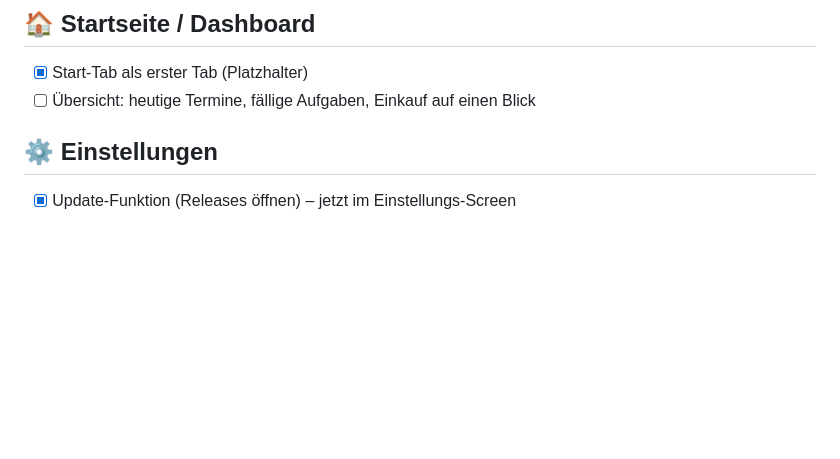
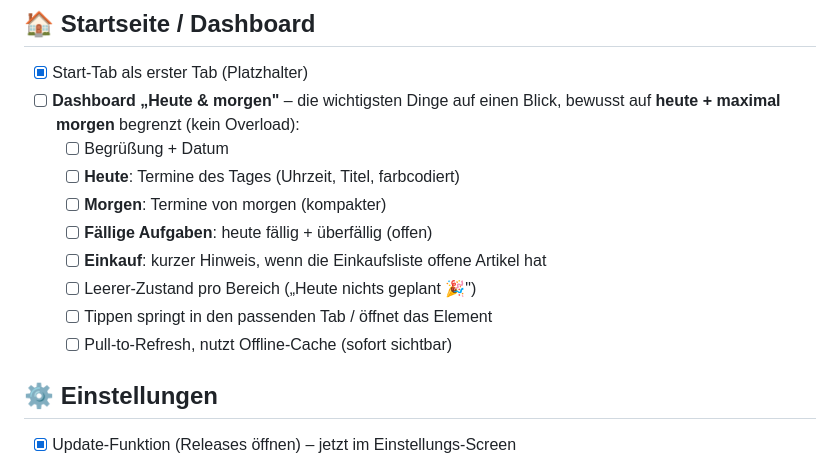
Before and after one commit to pbrockt/unser-familien-organizer, a Markdown page: ToDo.md, the part around the change. Drawn GitHub-style; blank space fills up the shorter version.

Commit message:
ToDo: Dashboard "Heute & morgen" für die Startseite spezifiziert
Bewusst begrenzt auf heute + maximal morgen: Termine heute/morgen,
fällige/überfällige Aufgaben, Einkauf-Hinweis, Leerzustände, Tippen
springt in den passenden Tab.

Co-Authored-By: Claude Opus 4.8 <noreply@anthropic.com>

```diff
--- a/ToDo.md
+++ b/ToDo.md
@@ -72,7 +72,16 @@ Stand: Juni 2026 · App: Flutter (Android, später Web)
 
 ## 🏠 Startseite / Dashboard
 - [x] Start-Tab als erster Tab (Platzhalter)
-- [ ] Übersicht: heutige Termine, fällige Aufgaben, Einkauf auf einen Blick
+- [ ] **Dashboard „Heute & morgen"** – die wichtigsten Dinge auf einen Blick,
+      bewusst auf **heute + maximal morgen** begrenzt (kein Overload):
+  - [ ] Begrüßung + Datum
+  - [ ] **Heute**: Termine des Tages (Uhrzeit, Titel, farbcodiert)
+  - [ ] **Morgen**: Termine von morgen (kompakter)
+  - [ ] **Fällige Aufgaben**: heute fällig + überfällig (offen)
+  - [ ] **Einkauf**: kurzer Hinweis, wenn die Einkaufsliste offene Artikel hat
+  - [ ] Leerer-Zustand pro Bereich („Heute nichts geplant 🎉")
+  - [ ] Tippen springt in den passenden Tab / öffnet das Element
+  - [ ] Pull-to-Refresh, nutzt Offline-Cache (sofort sichtbar)
 
 ## ⚙️ Einstellungen
 - [x] Update-Funktion (Releases öffnen) – jetzt im Einstellungs-Screen
```
